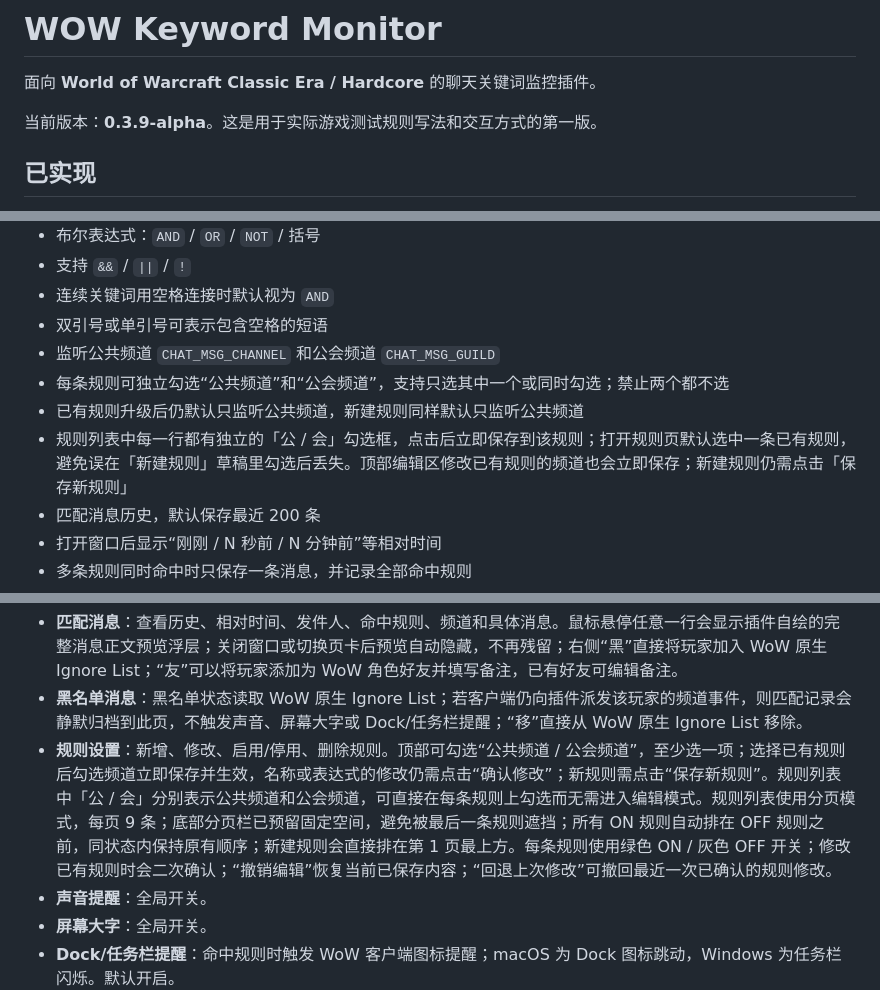
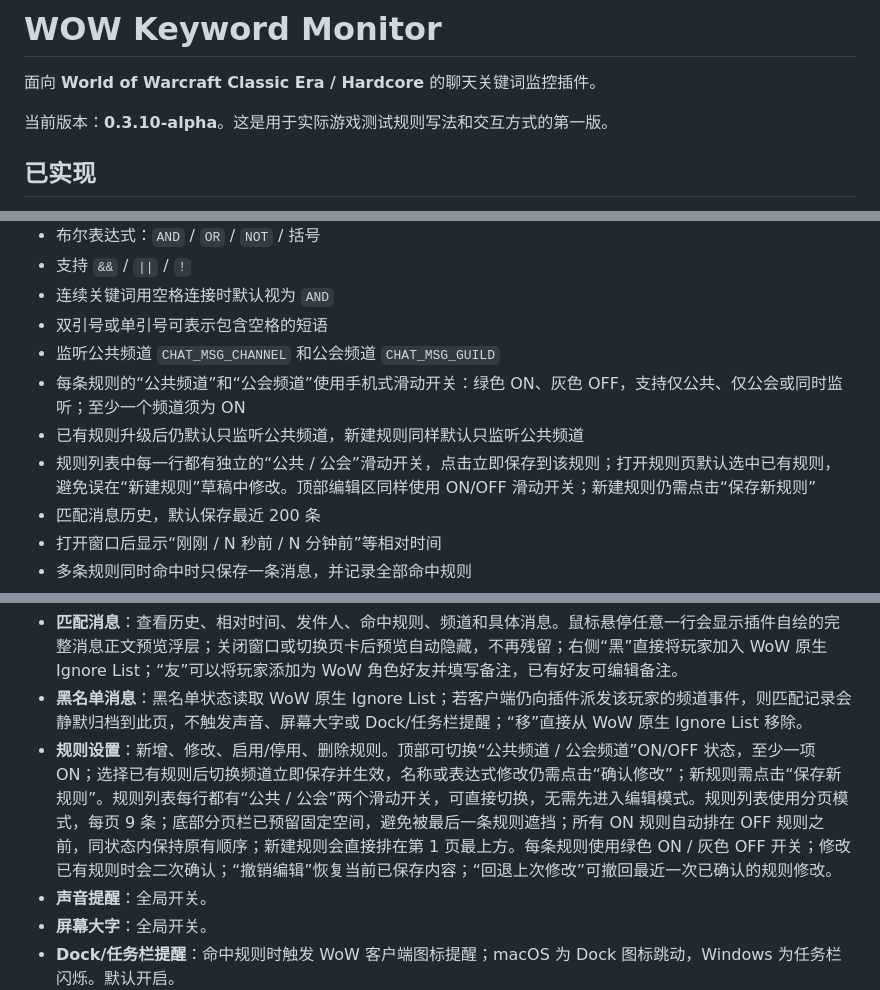
Before and after one commit to delinecnlin/WOW_keywordmonitor, a Markdown page: addons/KeywordMonitor/README.md, 3 parts joined by grey strips. Drawn GitHub-style.

Commit message:
docs: describe phone-style channel ON/OFF switches

```diff
--- a/addons/KeywordMonitor/README.md
+++ b/addons/KeywordMonitor/README.md
@@ -2,7 +2,7 @@
 
 面向 **World of Warcraft Classic Era / Hardcore** 的聊天关键词监控插件。
 
-当前版本：**0.3.9-alpha**。这是用于实际游戏测试规则写法和交互方式的第一版。
+当前版本：**0.3.10-alpha**。这是用于实际游戏测试规则写法和交互方式的第一版。
 
 ## 已实现
 
@@ -14,9 +14,9 @@
 - 连续关键词用空格连接时默认视为 `AND`
 - 双引号或单引号可表示包含空格的短语
 - 监听公共频道 `CHAT_MSG_CHANNEL` 和公会频道 `CHAT_MSG_GUILD`
-- 每条规则可独立勾选“公共频道”和“公会频道”，支持只选其中一个或同时勾选；禁止两个都不选
+- 每条规则的“公共频道”和“公会频道”使用手机式滑动开关：绿色 ON、灰色 OFF，支持仅公共、仅公会或同时监听；至少一个频道须为 ON
 - 已有规则升级后仍默认只监听公共频道，新建规则同样默认只监听公共频道
-- 规则列表中每一行都有独立的「公 / 会」勾选框，点击后立即保存到该规则；打开规则页默认选中一条已有规则，避免误在「新建规则」草稿里勾选后丢失。顶部编辑区修改已有规则的频道也会立即保存；新建规则仍需点击「保存新规则」
+- 规则列表中每一行都有独立的“公共 / 公会”滑动开关，点击立即保存到该规则；打开规则页默认选中已有规则，避免误在“新建规则”草稿中修改。顶部编辑区同样使用 ON/OFF 滑动开关；新建规则仍需点击“保存新规则”
 - 匹配消息历史，默认保存最近 200 条
 - 打开窗口后显示“刚刚 / N 秒前 / N 分钟前”等相对时间
 - 多条规则同时命中时只保存一条消息，并记录全部命中规则
@@ -140,7 +140,7 @@ WOW_keywordmonitor
 
 - **匹配消息**：查看历史、相对时间、发件人、命中规则、频道和具体消息。鼠标悬停任意一行会显示插件自绘的完整消息正文预览浮层；关闭窗口或切换页卡后预览自动隐藏，不再残留；右侧“黑”直接将玩家加入 WoW 原生 Ignore List；“友”可以将玩家添加为 WoW 角色好友并填写备注，已有好友可编辑备注。
 - **黑名单消息**：黑名单状态读取 WoW 原生 Ignore List；若客户端仍向插件派发该玩家的频道事件，则匹配记录会静默归档到此页，不触发声音、屏幕大字或 Dock/任务栏提醒；“移”直接从 WoW 原生 Ignore List 移除。
-- **规则设置**：新增、修改、启用/停用、删除规则。顶部可勾选“公共频道 / 公会频道”，至少选一项；选择已有规则后勾选频道立即保存并生效，名称或表达式的修改仍需点击“确认修改”；新规则需点击“保存新规则”。规则列表中「公 / 会」分别表示公共频道和公会频道，可直接在每条规则上勾选而无需进入编辑模式。规则列表使用分页模式，每页 9 条；底部分页栏已预留固定空间，避免被最后一条规则遮挡；所有 ON 规则自动排在 OFF 规则之前，同状态内保持原有顺序；新建规则会直接排在第 1 页最上方。每条规则使用绿色 ON / 灰色 OFF 开关；修改已有规则时会二次确认；“撤销编辑”恢复当前已保存内容；“回退上次修改”可撤回最近一次已确认的规则修改。
+- **规则设置**：新增、修改、启用/停用、删除规则。顶部可切换“公共频道 / 公会频道”ON/OFF 状态，至少一项 ON；选择已有规则后切换频道立即保存并生效，名称或表达式修改仍需点击“确认修改”；新规则需点击“保存新规则”。规则列表每行都有“公共 / 公会”两个滑动开关，可直接切换，无需先进入编辑模式。规则列表使用分页模式，每页 9 条；底部分页栏已预留固定空间，避免被最后一条规则遮挡；所有 ON 规则自动排在 OFF 规则之前，同状态内保持原有顺序；新建规则会直接排在第 1 页最上方。每条规则使用绿色 ON / 灰色 OFF 开关；修改已有规则时会二次确认；“撤销编辑”恢复当前已保存内容；“回退上次修改”可撤回最近一次已确认的规则修改。
 - **声音提醒**：全局开关。
 - **屏幕大字**：全局开关。
 - **Dock/任务栏提醒**：命中规则时触发 WoW 客户端图标提醒；macOS 为 Dock 图标跳动，Windows 为任务栏闪烁。默认开启。
```
